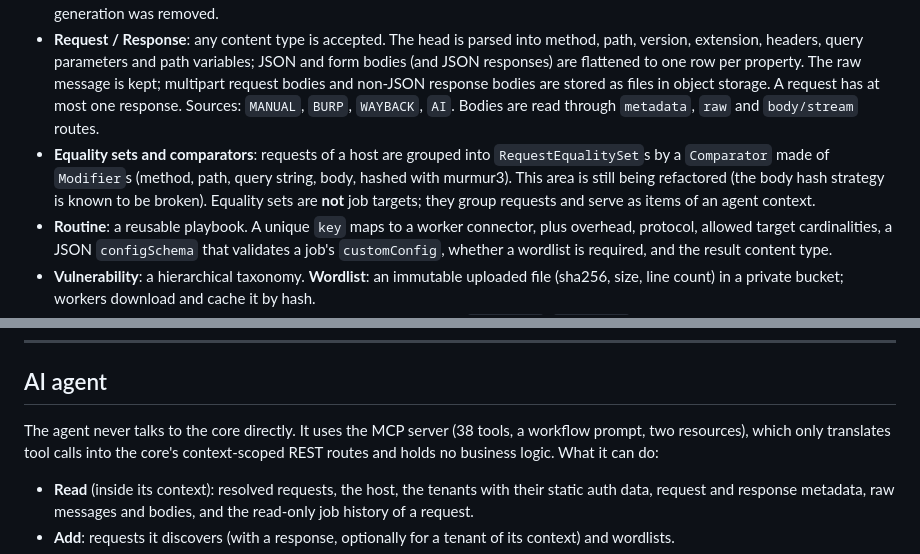
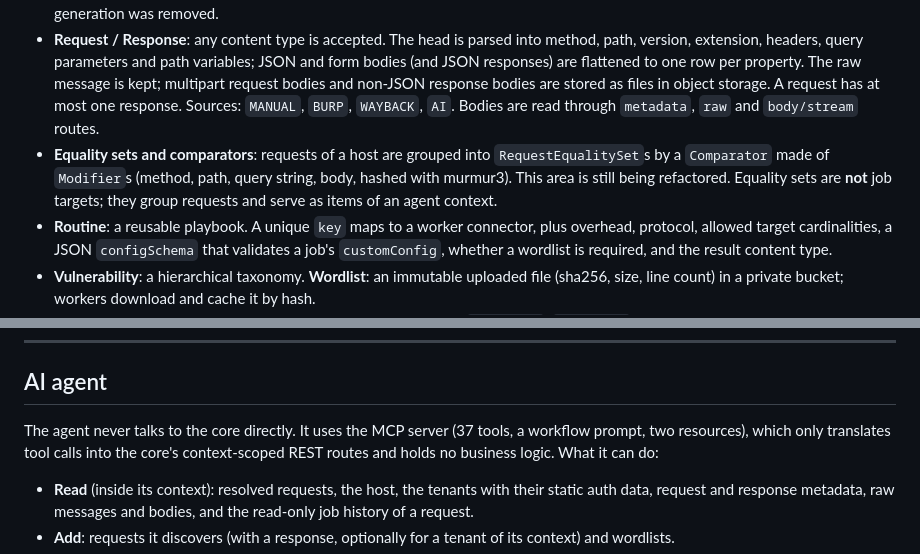
Before and after one commit to anovimous/automata, a Markdown page: README.md, 2 parts joined by grey strips. Rendered like a GitHub page.

```diff
--- a/README.md
+++ b/README.md
@@ -80,7 +96,7 @@ The agent is useful because it is fast, and safe because it is boxed in. The lim
 - **Host**: an FQDN or wildcard (a name needs a dot; `level` is the number of labels below the registrable domain). It has a description, technologies and notes (read by the AI) and three limits: `hostRateLimit`, `shortRateLimit`, `longRateLimit` (`host >= short + long`). A host with limit 0 is closed to jobs.
 - **Tenant**: an authenticated identity on a host with static authentication data (headers, cookies, query parameters). Dynamic token generation was removed.
 - **Request / Response**: any content type is accepted. The head is parsed into method, path, version, extension, headers, query parameters and path variables; JSON and form bodies (and JSON responses) are flattened to one row per property. The raw message is kept; multipart request bodies and non-JSON response bodies are stored as files in object storage. A request has at most one response. Sources: `MANUAL`, `BURP`, `WAYBACK`, `AI`. Bodies are read through `metadata`, `raw` and `body/stream` routes.
-- **Equality sets and comparators**: requests of a host are grouped into `RequestEqualitySet`s by a `Comparator` made of `Modifier`s (method, path, query string, body, hashed with murmur3). This area is still being refactored (the body hash strategy is known to be broken). Equality sets are **not** job targets; they group requests and serve as items of an agent context.
+- **Equality sets and comparators**: requests of a host are grouped into `RequestEqualitySet`s by a `Comparator` made of `Modifier`s (method, path, query string, body, hashed with murmur3). This area is still being refactored. Equality sets are **not** job targets; they group requests and serve as items of an agent context.
 - **Routine**: a reusable playbook. A unique `key` maps to a worker connector, plus overhead, protocol, allowed target cardinalities, a JSON `configSchema` that validates a job's `customConfig`, whether a wordlist is required, and the result content type.
 - **Vulnerability**: a hierarchical taxonomy. **Wordlist**: an immutable uploaded file (sha256, size, line count) in a private bucket; workers download and cache it by hash.
 - **Finding**: a vulnerability finding with CVSS severity, confidence, `SUGGESTED`/`CONFIRMED` status, PoC steps (required to confirm) and a human verdict (`TRUE_POSITIVE`/`FALSE_POSITIVE`).
@@ -119,7 +135,7 @@ The core never runs a tool. The tools run in a fleet of independent **orchestrat
 
 ## AI agent
 
-The agent never talks to the core directly. It uses the MCP server (38 tools, a workflow prompt, two resources), which only translates tool calls into the core's context-scoped REST routes and holds no business logic. What it can do:
+The agent never talks to the core directly. It uses the MCP server (37 tools, a workflow prompt, two resources), which only translates tool calls into the core's context-scoped REST routes and holds no business logic. What it can do:
 
 - **Read** (inside its context): resolved requests, the host, the tenants with their static auth data, request and response metadata, raw messages and bodies, and the read-only job history of a request.
 - **Add**: requests it discovers (with a response, optionally for a tenant of its context) and wordlists.
```
Also changed, not shown: other parts of README.md (+28 -12 lines).
